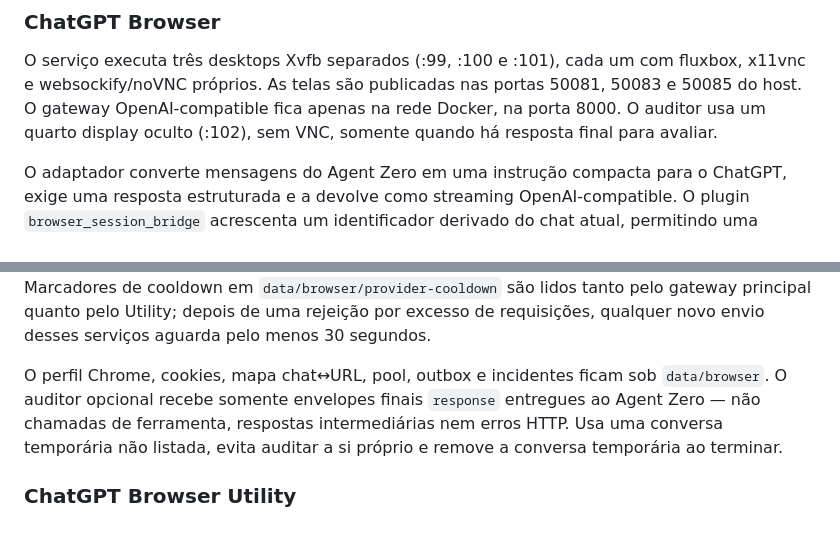
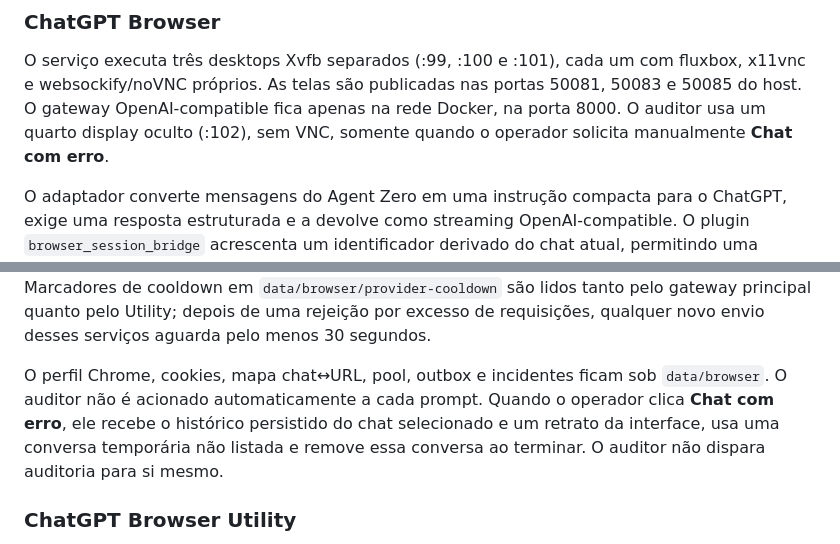
Before and after one commit to Ruan0205/agent-zero-chatgpt-browser-stack, a Markdown page: docs/ARCHITECTURE.md, 2 parts joined by grey strips. GitHub-like rendering.

Commit message:
Clarify integrated install and manual audit behavior

```diff
--- a/docs/ARCHITECTURE.md
+++ b/docs/ARCHITECTURE.md
@@ -16,7 +16,7 @@ O serviço executa três desktops Xvfb separados (:99, :100 e :101), cada um com
 fluxbox, x11vnc e websockify/noVNC próprios. As telas são publicadas nas portas
 50081, 50083 e 50085 do host. O gateway OpenAI-compatible fica apenas na rede
 Docker, na porta 8000. O auditor usa um quarto display oculto (:102), sem VNC,
-somente quando há resposta final para avaliar.
+somente quando o operador solicita manualmente **Chat com erro**.
 
 O adaptador converte mensagens do Agent Zero em uma instrução compacta para o ChatGPT, exige uma resposta estruturada e a devolve como streaming OpenAI-compatible. O plugin `browser_session_bridge` acrescenta um identificador derivado do chat atual, permitindo uma conversa web independente para cada chat do Agent Zero.
 
@@ -33,10 +33,10 @@ gateway principal quanto pelo Utility; depois de uma rejeição por excesso de
 requisições, qualquer novo envio desses serviços aguarda pelo menos 30 segundos.
 
 O perfil Chrome, cookies, mapa chat↔URL, pool, outbox e incidentes ficam sob
-`data/browser`. O auditor opcional recebe somente envelopes finais `response`
-entregues ao Agent Zero — não chamadas de ferramenta, respostas intermediárias
-nem erros HTTP. Usa uma conversa temporária não listada, evita auditar a si
-próprio e remove a conversa temporária ao terminar.
+`data/browser`. O auditor não é acionado automaticamente a cada prompt. Quando
+o operador clica **Chat com erro**, ele recebe o histórico persistido do chat
+selecionado e um retrato da interface, usa uma conversa temporária não listada
+e remove essa conversa ao terminar. O auditor não dispara auditoria para si mesmo.
 
 ### ChatGPT Browser Utility
 
```
Also changed, not shown: CHANGELOG.md (+2 -0 lines), chatgpt-browser-agent/README.md (+6 -0 lines).
